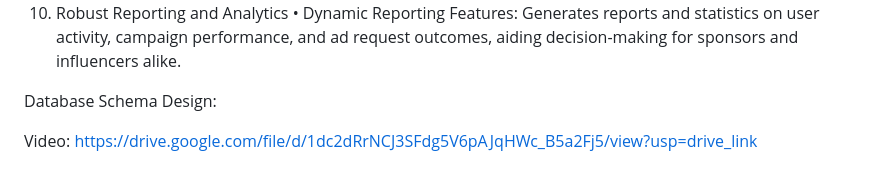
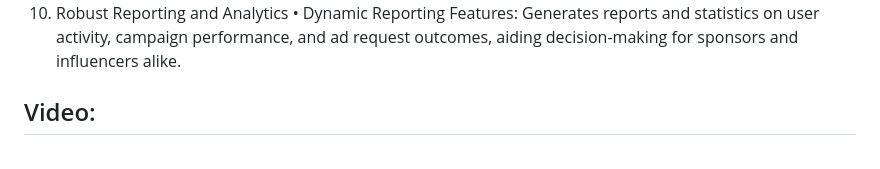
Before and after one commit to KaushalprajapatiKP/Influencer-Engagement-and-Sponsorship-Coordination-Platform, a Markdown page: README.md, the part around the change printed below. Drawn GitHub-style.

```diff
--- a/README.md
+++ b/README.md
@@ -114,7 +114,5 @@ The IESCP platform offers a comprehensive suite of features designed to facilita
 10. Robust Reporting and Analytics
 •	Dynamic Reporting Features: Generates reports and statistics on user activity, campaign performance, and ad request outcomes, aiding decision-making for sponsors and influencers alike.
 
-Database Schema Design:
-
-Video:
+## Video:
 https://drive.google.com/file/d/1dc2dRrNCJ3SFdg5V6pAJqHWc_B5a2Fj5/view?usp=drive_link
```
Also changed, not shown: other parts of README.md (+10 -10 lines).
